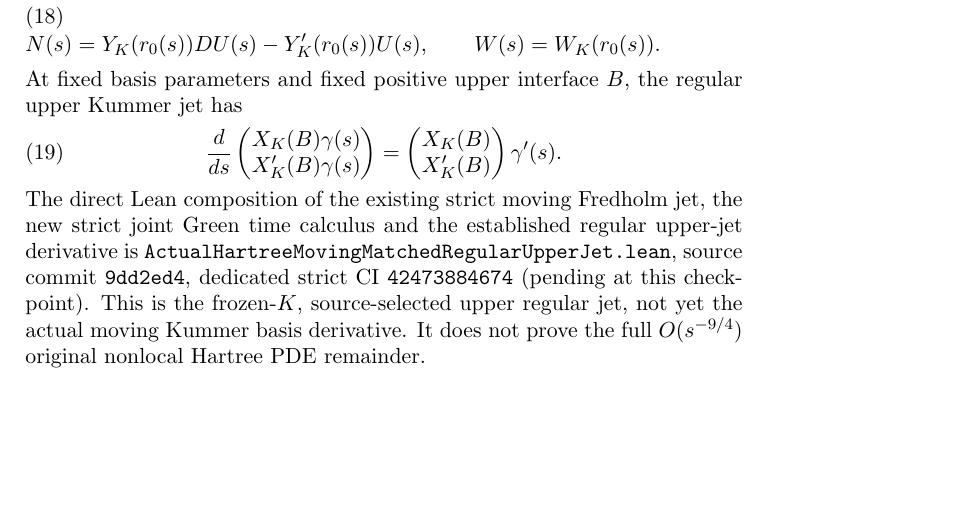
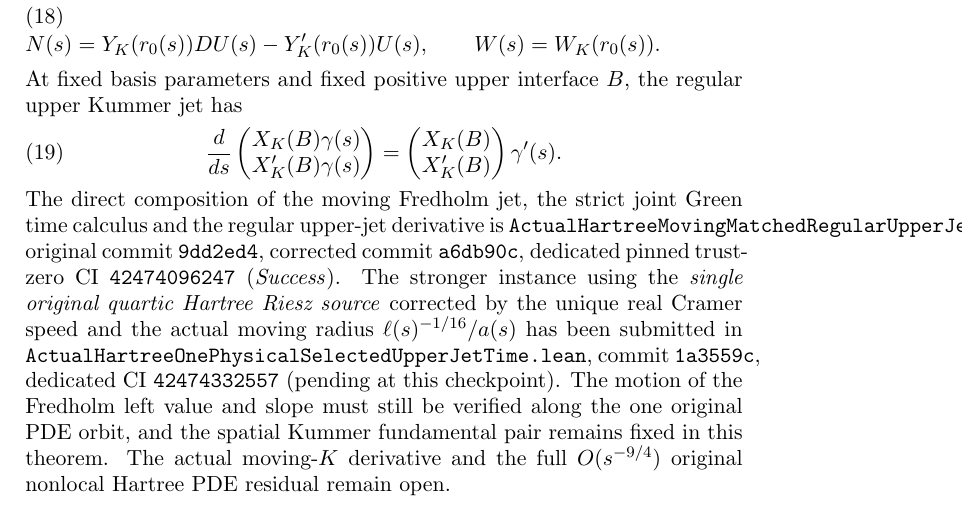
Before and after one commit to penghongzhong/HBL, a LaTeX paper (verification/HBL_213_GREEN_MOVING_TWO_CHANNEL_20261108.tex): part of page 13 of 13, cut so that both start at the same text, the shorter picture padded with empty space. Compiled offline with pdfLaTeX.

Commit message:
Update §2.13 verified joint Fredholm/Green regular upper Kummer time jet and one-original-Hartree source CI candidate

```diff
--- a/verification/HBL_213_GREEN_MOVING_TWO_CHANNEL_20261108.tex
+++ b/verification/HBL_213_GREEN_MOVING_TWO_CHANNEL_20261108.tex
@@ -932,14 +932,21 @@ the regular upper Kummer jet has
  \end{pmatrix}\gamma'(s).
  \label{eq:true-hartree-moving-upper-regular-jet-derivative}
 \end{align}
-The direct Lean composition of the existing strict
-moving Fredholm jet, the new strict joint Green time calculus and
-the established regular upper-jet derivative is
-\texttt{ActualHartreeMovingMatchedRegularUpperJet.lean},
-source commit \texttt{9dd2ed4}, dedicated strict CI
-\texttt{42473884674} (pending at this checkpoint).
-This is the frozen-\(K\), source-selected upper regular jet, not yet
-the actual moving Kummer basis derivative. It does not prove the
-full \(O(s^{-9/4})\) original nonlocal Hartree PDE remainder.
+The direct composition of the moving Fredholm jet, the
+strict joint Green time calculus and the regular upper-jet derivative
+is \texttt{ActualHartreeMovingMatchedRegularUpperJet.lean},
+original commit \texttt{9dd2ed4}, corrected commit \texttt{a6db90c},
+dedicated pinned trust-zero CI \texttt{42474096247} (\emph{Success}).
+The stronger instance using the \emph{single original quartic Hartree
+Riesz source} corrected by the unique real Cramer speed and the actual
+moving radius \(\ell(s)^{-1/16}/a(s)\) has been submitted in
+\texttt{ActualHartreeOnePhysicalSelectedUpperJetTime.lean},
+commit \texttt{1a3559c}, dedicated CI \texttt{42474332557}
+(pending at this checkpoint).
+The motion of the Fredholm left value and slope must still be
+verified along the one original PDE orbit, and the spatial
+Kummer fundamental pair remains fixed in this theorem.
+The actual moving-\(K\) derivative and the full
+\(O(s^{-9/4})\) original nonlocal Hartree PDE residual remain open.
 
 \end{document}
```
